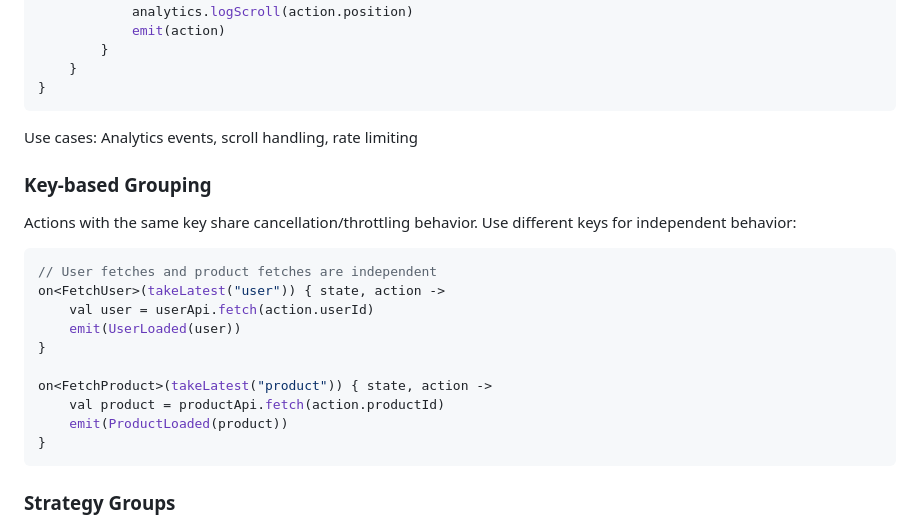
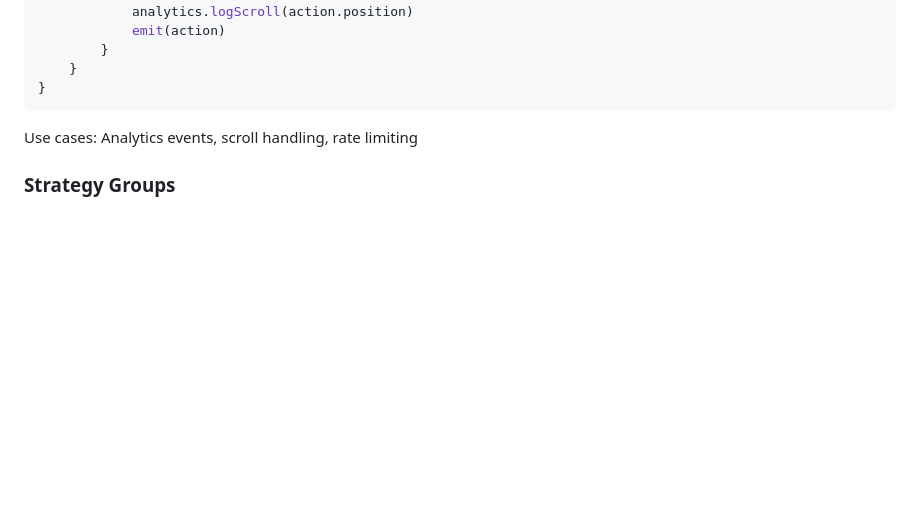
Before and after one commit to chibimoons/flowdux, a Markdown page: README.md, the part around the change. Rendered like a GitHub page; blank space fills up the shorter version.

Commit message:
Remove misleading Key-based Grouping section from README (#20)
The section incorrectly implied that using the same key string in
different on<T> calls would share state. Each takeLatest() call
creates a new instance, so keys don't enable cross-action sharing.

Use group() DSL instead for sharing strategy across action types.

Co-authored-by: JUNYOUNG HA <lantert@JUNYOUNGui-MacBookPro.local>
Co-authored-by: Claude Opus 4.5 <noreply@anthropic.com>

````diff
--- a/README.md
+++ b/README.md
@@ -252,23 +252,6 @@ class AnalyticsMiddleware : Middleware<AppState, AppAction> {
 
 Use cases: Analytics events, scroll handling, rate limiting
 
-### Key-based Grouping
-
-Actions with the same key share cancellation/throttling behavior. Use different keys for independent behavior:
-
-```kotlin
-// User fetches and product fetches are independent
-on<FetchUser>(takeLatest("user")) { state, action ->
-    val user = userApi.fetch(action.userId)
-    emit(UserLoaded(user))
-}
-
-on<FetchProduct>(takeLatest("product")) { state, action ->
-    val product = productApi.fetch(action.productId)
-    emit(ProductLoaded(product))
-}
-```
-
 ### Strategy Groups
 
 Use `group` to share a strategy instance across multiple action types. Actions within the same group will coordinate their execution (e.g., one action can cancel another):
````
